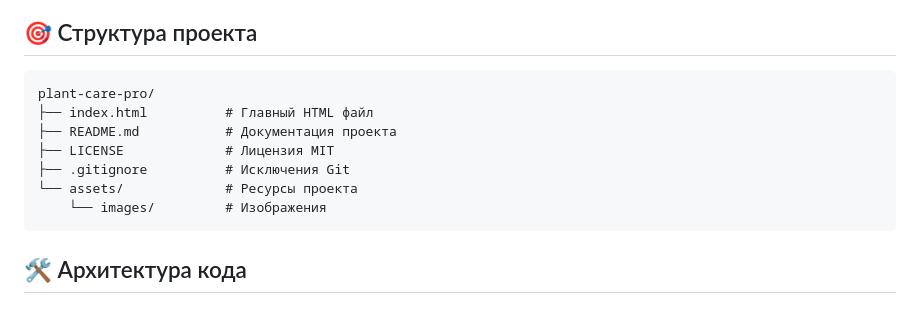
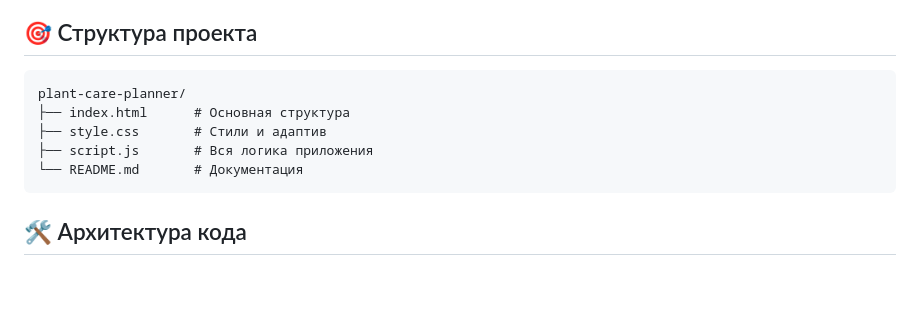
Before and after one commit to Lilomii1/Plant-Care-Pro2, a Markdown page: README.md, the part around the change. GitHub-like rendering; blank space fills up the shorter version.

````diff
--- a/README.md
+++ b/README.md
@@ -98,13 +98,11 @@ npx serve .
 ## 🎯 Структура проекта
 
 ```
-plant-care-pro/
-├── index.html          # Главный HTML файл
-├── README.md           # Документация проекта
-├── LICENSE             # Лицензия MIT
-├── .gitignore          # Исключения Git
-└── assets/             # Ресурсы проекта
-    └── images/         # Изображения
+plant-care-planner/
+├── index.html      # Основная структура
+├── style.css       # Стили и адаптив
+├── script.js       # Вся логика приложения
+└── README.md       # Документация
 ```
 
 ## 🛠 Архитектура кода
````
